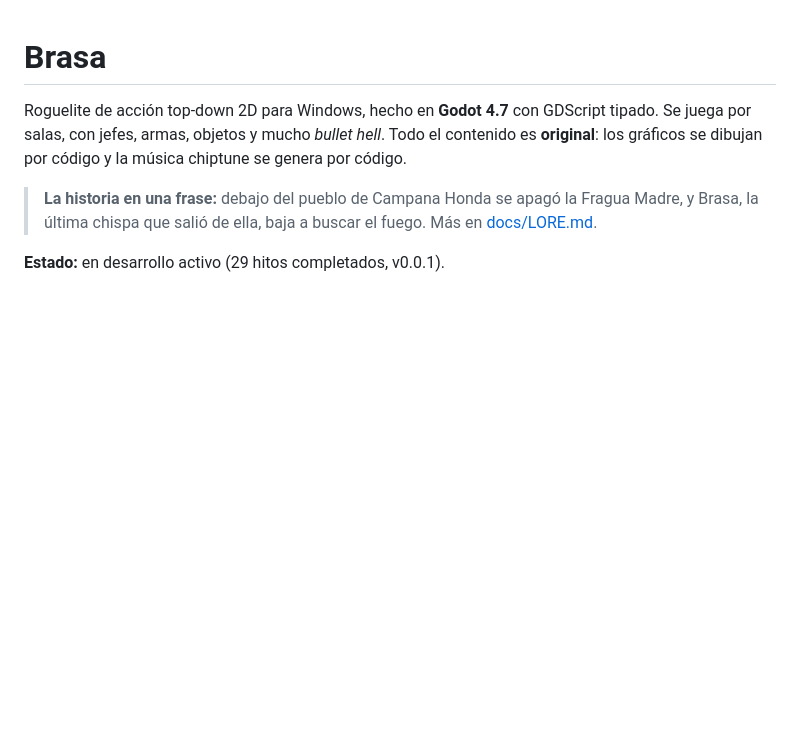
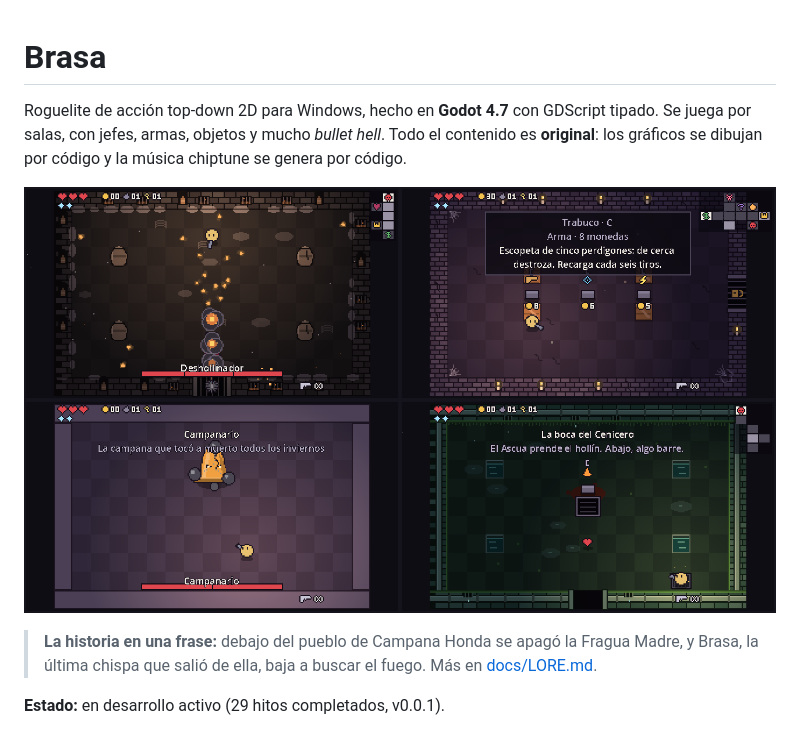
Before and after one commit to IGNACIOBONGIOVANNI/brasa, a Markdown page: README.md, the part around the change. Drawn GitHub-style; pictures changed too: docs/img/capturas.png (added); blank space fills up the shorter version.

Commit message:
Docs: capturas del juego en el README
Collage con cuatro escenas (pelea contra el Deshollinador, tienda, Campanario y la boca del Cenicero). La carpeta docs/img lleva .gdignore para que Godot no la importe al proyecto.

```diff
--- a/README.md
+++ b/README.md
@@ -1,6 +1,8 @@
 # Brasa
 
 Roguelite de acción top-down 2D para Windows, hecho en **Godot 4.7** con GDScript tipado. Se juega por salas, con jefes, armas, objetos y mucho _bullet hell_. Todo el contenido es **original**: los gráficos se dibujan por código y la música chiptune se genera por código.
+
+![Capturas de Brasa: pelea contra el Deshollinador, la tienda, el jefe Campanario y la boca del Cenicero](docs/img/capturas.png)
 
 > **La historia en una frase:** debajo del pueblo de Campana Honda se apagó la Fragua Madre, y Brasa, la última chispa que salió de ella, baja a buscar el fuego. Más en [docs/LORE.md](docs/LORE.md).
 
```
Also changed, not shown: 1 other file.
